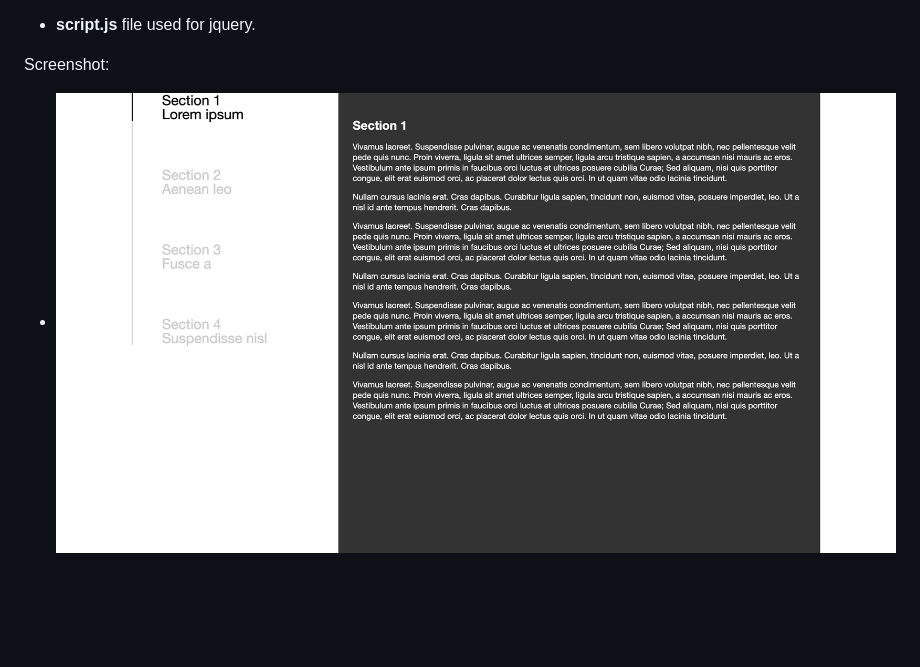
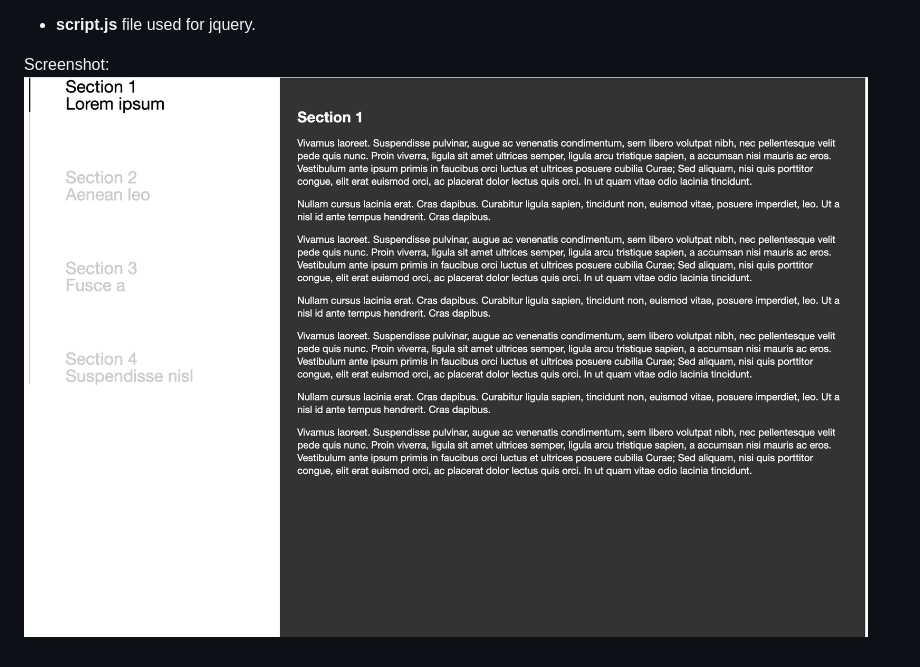
Before and after one commit to kiran-kadam911/Vertical-magic-line-navigation, a Markdown page: README.md, the part around the change. GitHub-like rendering; pictures changed too: screenshot.png; blank space fills up the shorter version.

```diff
--- a/README.md
+++ b/README.md
@@ -16,4 +16,4 @@ JS:
 - <b>script.js</b> file used for jquery.
 
 Screenshot:
-- ![Screenshot](screenshot.png)
+![Screenshot](screenshot.png)
```
Also changed, not shown: 1 other file.
